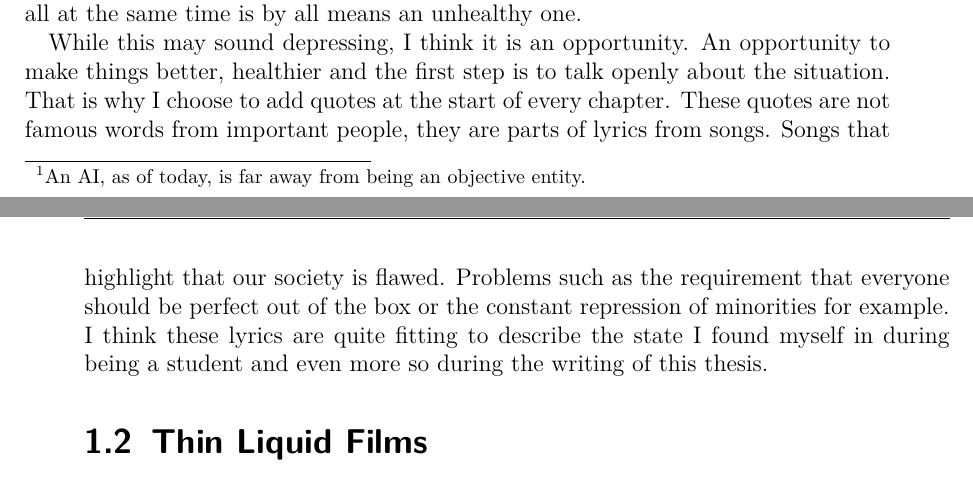
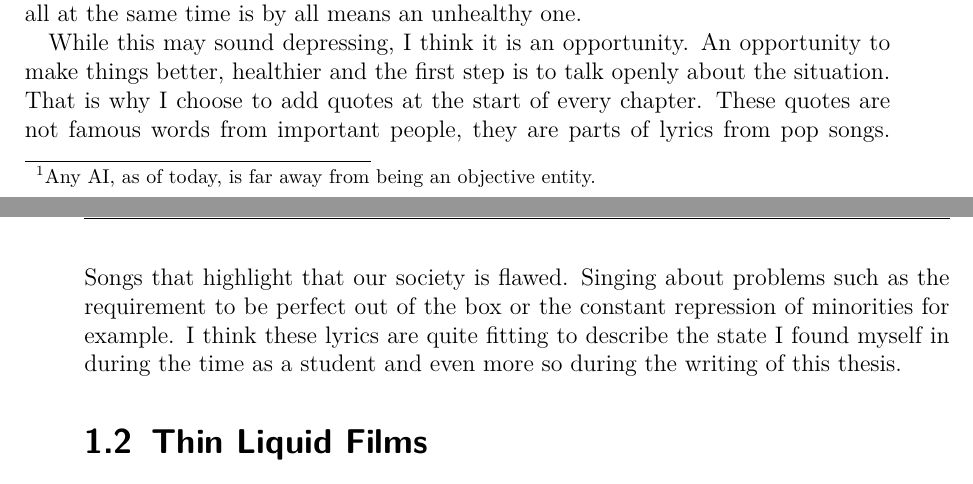
Before and after one commit to Zitzeronion/ThesisThinFilmFlowsLBM, a LaTeX thesis (main.tex, which reads chapters/Introduction.tex): two parts of pages 17 and 18 of 154, joined at a grey line, cut so that both start at the same text. Compiled offline with pdfLaTeX.

Commit message:
Iteration with Jens comments

```diff
--- a/chapters/Introduction.tex
+++ b/chapters/Introduction.tex
@@ -13,7 +13,7 @@ Creativity is an essential skill to perform research.
 Doing what everybody does is easy, doing what other people tell you to do is easy.
 Finding my very own way to approach problems and designing computational experiments was unbelievable hard work.
 Not only did I do far more things wrong than right, but I also had a naive and idealistic view of science.
-But science is done by humans and not by perfectly objective entities\footnote{An AI, as of today, is far away from being an objective entity.}.
+But science is done by humans and not by perfectly objective entities\footnote{Any AI, as of today, is far away from being an objective entity.}.
 Doing research can be fairly disappointing on the one hand or very rewarding on the other.
 For me it was mostly the former and while failures or null results are an integral part of science they rarely make into publications.
 A situation which at least from my point of view does not improve the quality of research.
@@ -27,10 +27,10 @@ The requirement of moving to different countries, acquiring funds and publishing
 While this may sound depressing, I think it is an opportunity.
 An opportunity to make things better, healthier and the first step is to talk openly about the situation.
 That is why I choose to add quotes at the start of every chapter.
-These quotes are not famous words from important people, they are parts of lyrics from songs.
+These quotes are not famous words from important people, they are parts of lyrics from pop songs.
 Songs that highlight that our society is flawed.
-Problems such as the requirement that everyone should be perfect out of the box or the constant repression of minorities for example.
-I think these lyrics are quite fitting to describe the state I found myself in during being a student and even more so during the writing of this thesis.
+Singing about problems such as the requirement to be perfect out of the box or the constant repression of minorities for example.
+I think these lyrics are quite fitting to describe the state I found myself in during the time as a student and even more so during the writing of this thesis.
 
 \section{Thin Liquid Films}
 Thin liquid films appear in multiple forms.
```
Also changed, not shown: .gitlab-ci.yml (deleted, +0 -23 lines), main.tex (+1 -2 lines).
